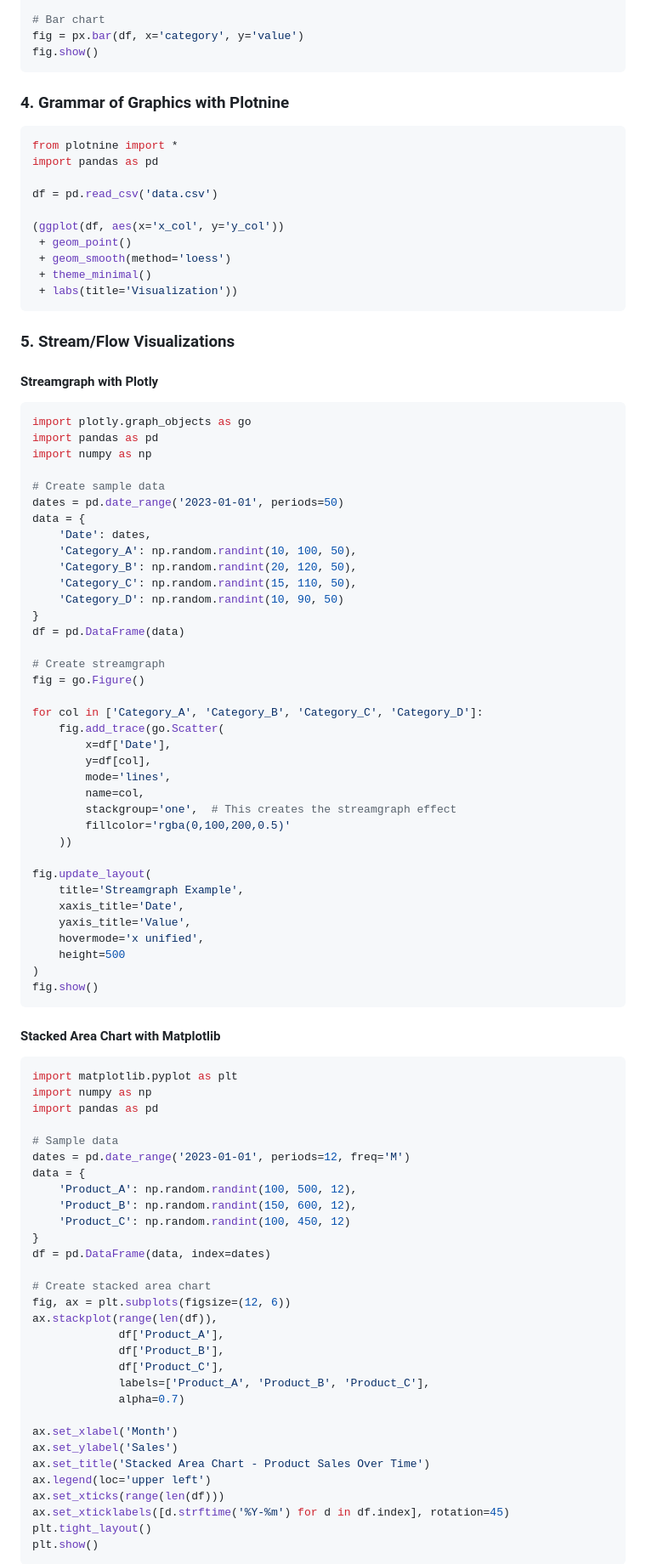
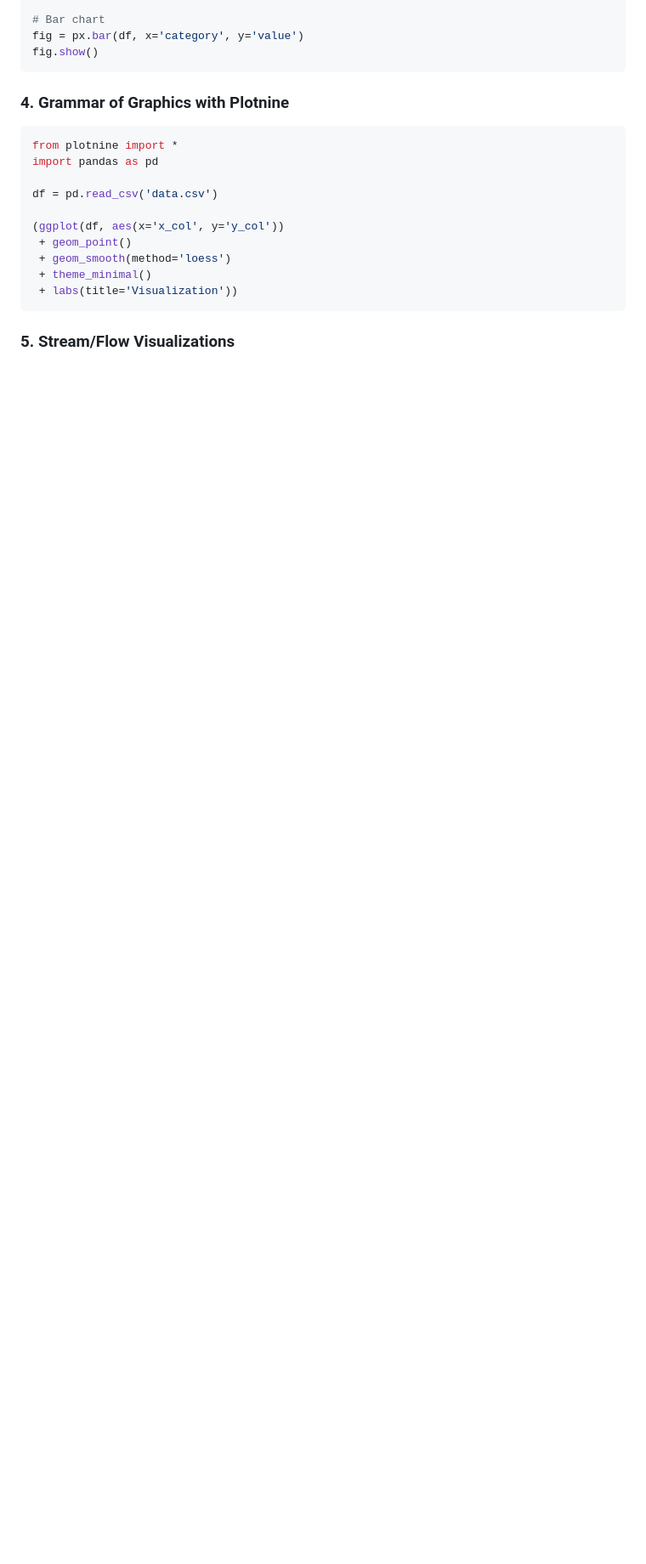
Before and after one commit to SamirRachidZaim/Data-Viz, a Markdown page: claude.md, the part around one of its changes. Shown at 85% size. GitHub-like rendering; blank space fills up the shorter version.

````diff
--- a/claude.md
+++ b/claude.md
@@ -93,77 +93,3 @@ df = pd.read_csv('data.csv')
 
 ### 5. Stream/Flow Visualizations
 
-#### Streamgraph with Plotly
-```python
-import plotly.graph_objects as go
-import pandas as pd
-import numpy as np
-
-# Create sample data
-dates = pd.date_range('2023-01-01', periods=50)
-data = {
-    'Date': dates,
-    'Category_A': np.random.randint(10, 100, 50),
-    'Category_B': np.random.randint(20, 120, 50),
-    'Category_C': np.random.randint(15, 110, 50),
-    'Category_D': np.random.randint(10, 90, 50)
-}
-df = pd.DataFrame(data)
-
-# Create streamgraph
-fig = go.Figure()
-
-for col in ['Category_A', 'Category_B', 'Category_C', 'Category_D']:
-    fig.add_trace(go.Scatter(
-        x=df['Date'],
-        y=df[col],
-        mode='lines',
-        name=col,
-        stackgroup='one',  # This creates the streamgraph effect
-        fillcolor='rgba(0,100,200,0.5)'
-    ))
-
-fig.update_layout(
-    title='Streamgraph Example',
-    xaxis_title='Date',
-    yaxis_title='Value',
-    hovermode='x unified',
-    height=500
-)
-fig.show()
-```
-
-#### Stacked Area Chart with Matplotlib
-```python
-import matplotlib.pyplot as plt
-import numpy as np
-import pandas as pd
-
-# Sample data
-dates = pd.date_range('2023-01-01', periods=12, freq='M')
-data = {
-    'Product_A': np.random.randint(100, 500, 12),
-    'Product_B': np.random.randint(150, 600, 12),
-    'Product_C': np.random.randint(100, 450, 12)
-}
-df = pd.DataFrame(data, index=dates)
-
-# Create stacked area chart
-fig, ax = plt.subplots(figsize=(12, 6))
-ax.stackplot(range(len(df)),
-             df['Product_A'],
-             df['Product_B'],
-             df['Product_C'],
-             labels=['Product_A', 'Product_B', 'Product_C'],
-             alpha=0.7)
-
-ax.set_xlabel('Month')
-ax.set_ylabel('Sales')
-ax.set_title('Stacked Area Chart - Product Sales Over Time')
-ax.legend(loc='upper left')
-ax.set_xticks(range(len(df)))
-ax.set_xticklabels([d.strftime('%Y-%m') for d in df.index], rotation=45)
-plt.tight_layout()
-plt.show()
-```
-
````
Also changed, not shown: other parts of claude.md (+15 -92 lines).
